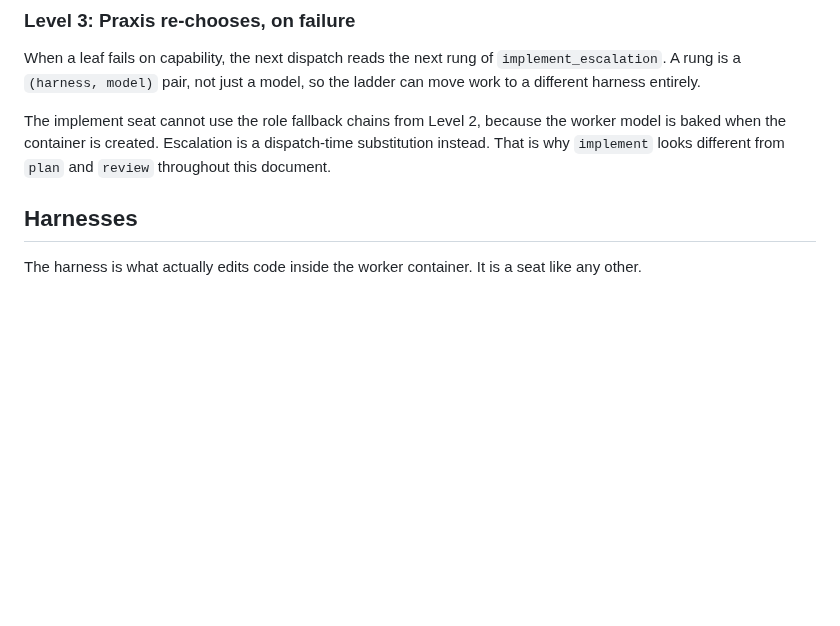
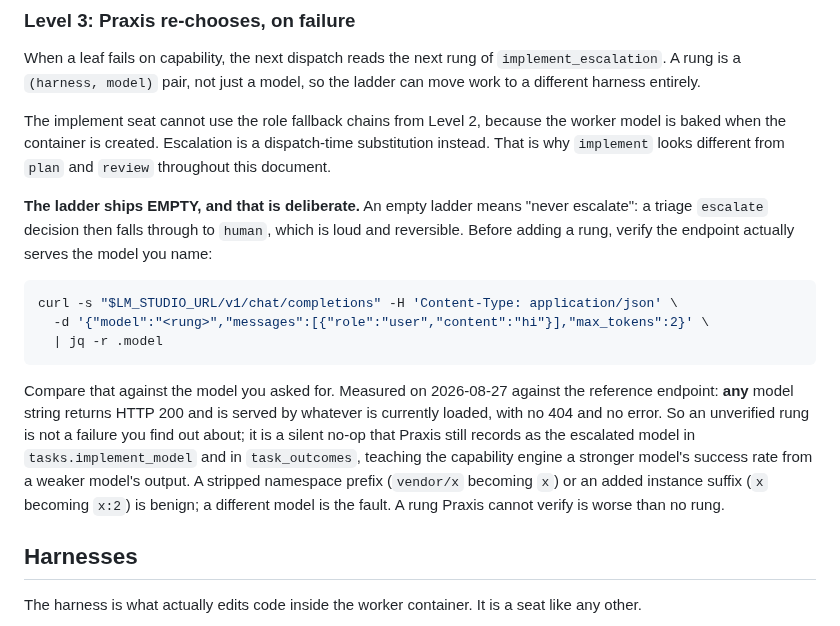
Before and after one commit to adiatmaja/praxis, a Markdown page: docs/configurations.md, the part around the change. Rendered like a GitHub page; blank space fills up the shorter version.

````diff
--- a/docs/configurations.md
+++ b/docs/configurations.md
@@ -93,6 +93,27 @@ The implement seat cannot use the role fallback chains from Level 2, because the
 worker model is baked when the container is created. Escalation is a
 dispatch-time substitution instead. That is why `implement` looks different from
 `plan` and `review` throughout this document.
+
+**The ladder ships EMPTY, and that is deliberate.** An empty ladder means "never
+escalate": a triage `escalate` decision then falls through to `human`, which is
+loud and reversible. Before adding a rung, verify the endpoint actually serves
+the model you name:
+
+```bash
+curl -s "$LM_STUDIO_URL/v1/chat/completions" -H 'Content-Type: application/json' \
+  -d '{"model":"<rung>","messages":[{"role":"user","content":"hi"}],"max_tokens":2}' \
+  | jq -r .model
+```
+
+Compare that against the model you asked for. Measured on 2026-08-27 against the
+reference endpoint: **any** model string returns HTTP 200 and is served by
+whatever is currently loaded, with no 404 and no error. So an unverified rung is
+not a failure you find out about; it is a silent no-op that Praxis still records
+as the escalated model in `tasks.implement_model` and in `task_outcomes`,
+teaching the capability engine a stronger model's success rate from a weaker
+model's output. A stripped namespace prefix (`vendor/x` becoming `x`) or an added
+instance suffix (`x` becoming `x:2`) is benign; a different model is the fault.
+A rung Praxis cannot verify is worse than no rung.
 
 ## Harnesses
 
````
Also changed, not shown: CLAUDE.md (+39 -9 lines).
